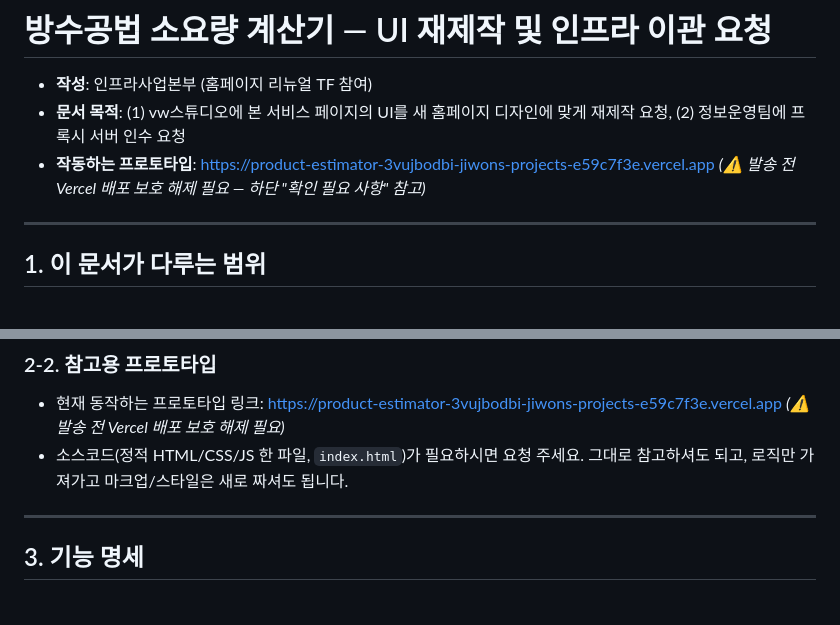
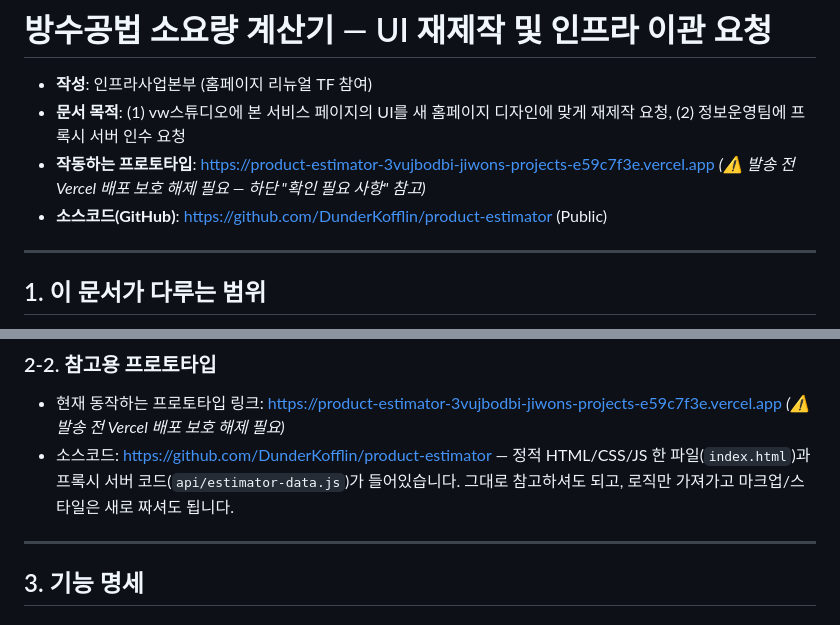
Before and after one commit to DunderKofflin/product-estimator, a Markdown page: 소요량계산기_인수인계_기획서.md, 2 parts joined by grey strips. Rendered like a GitHub page.

Commit message:
Add GitHub repo link to handoff doc
Co-Authored-By: Claude Sonnet 5 <noreply@anthropic.com>

```diff
--- a/소요량계산기_인수인계_기획서.md
+++ b/소요량계산기_인수인계_기획서.md
@@ -3,6 +3,7 @@
 - **작성**: 인프라사업본부 (홈페이지 리뉴얼 TF 참여)
 - **문서 목적**: (1) vw스튜디오에 본 서비스 페이지의 UI를 새 홈페이지 디자인에 맞게 재제작 요청, (2) 정보운영팀에 프록시 서버 인수 요청
 - **작동하는 프로토타입**: https://product-estimator-3vujbodbi-jiwons-projects-e59c7f3e.vercel.app *(⚠️ 발송 전 Vercel 배포 보호 해제 필요 — 하단 "확인 필요 사항" 참고)*
+- **소스코드(GitHub)**: https://github.com/DunderKofflin/product-estimator (Public)
 
 ---
 
@@ -24,7 +25,7 @@
 
 ### 2-2. 참고용 프로토타입
 - 현재 동작하는 프로토타입 링크: https://product-estimator-3vujbodbi-jiwons-projects-e59c7f3e.vercel.app *(⚠️ 발송 전 Vercel 배포 보호 해제 필요)*
-- 소스코드(정적 HTML/CSS/JS 한 파일, `index.html`)가 필요하시면 요청 주세요. 그대로 참고하셔도 되고, 로직만 가져가고 마크업/스타일은 새로 짜셔도 됩니다.
+- 소스코드: https://github.com/DunderKofflin/product-estimator — 정적 HTML/CSS/JS 한 파일(`index.html`)과 프록시 서버 코드(`api/estimator-data.js`)가 들어있습니다. 그대로 참고하셔도 되고, 로직만 가져가고 마크업/스타일은 새로 짜셔도 됩니다.
 
 ---
 
```
